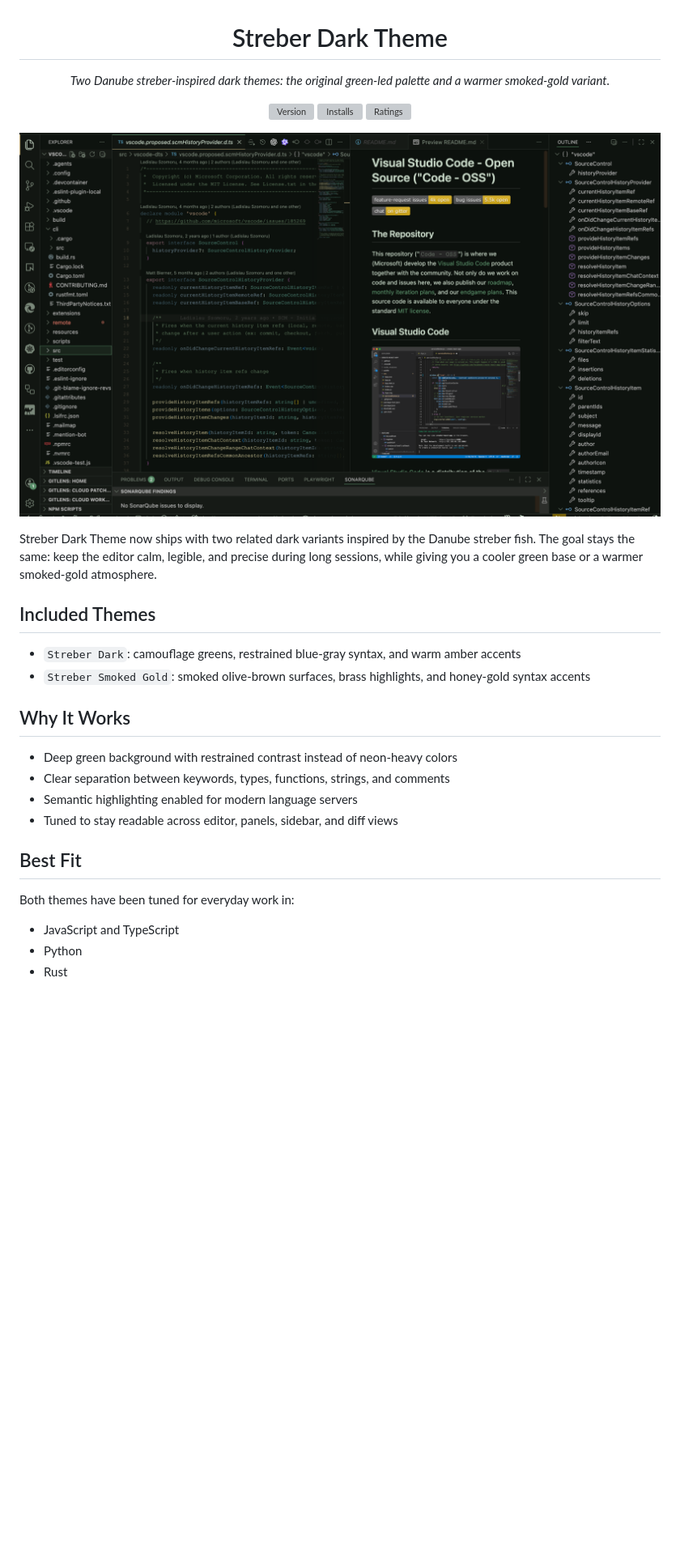
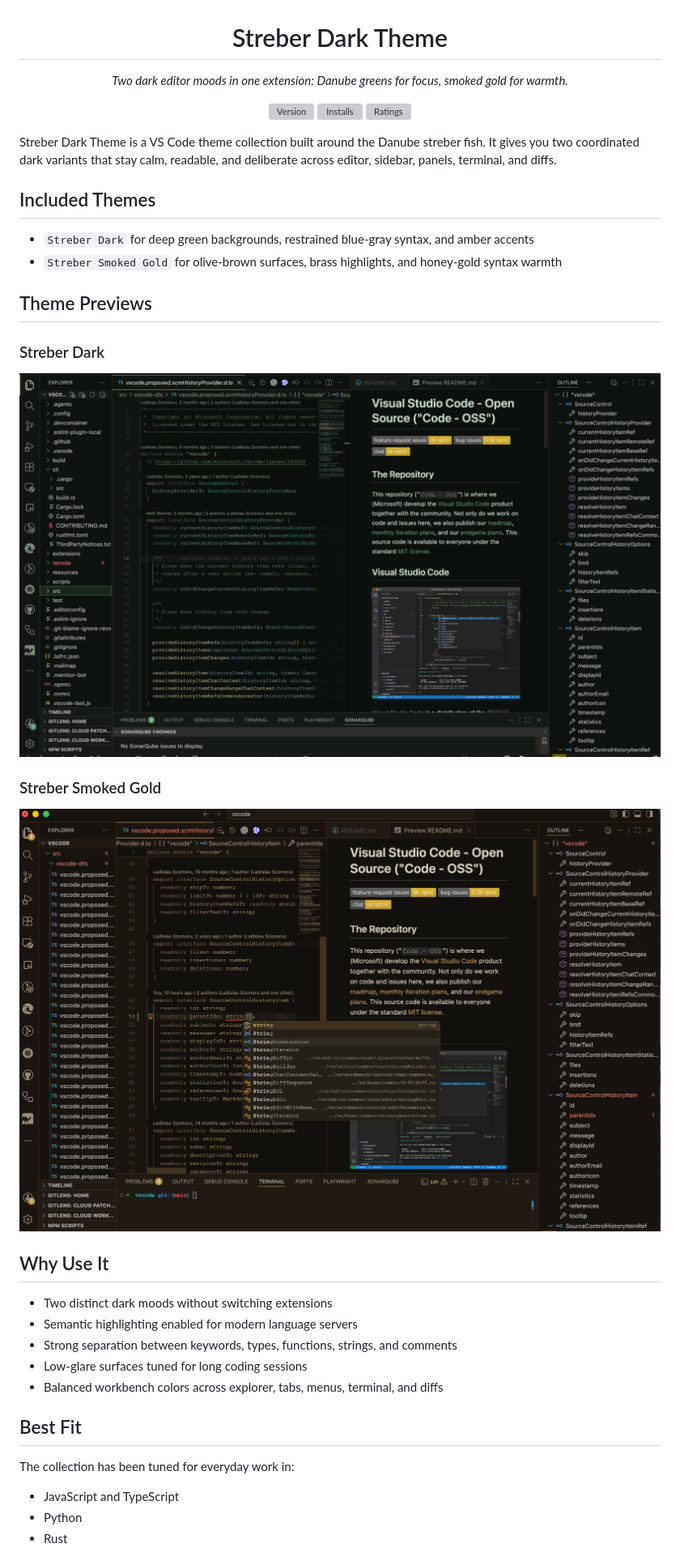
Before and after one commit to Louis-Ph/danube-streber-theme, a Markdown page: README.md, the part around the change printed below. Shown: that part at 81% size. Rendered like a GitHub page; pictures changed too: screenshots/streber-smoked-gold.png (added); blank space fills up the shorter version; grey boxes are pictures that could not be loaded.

```diff
--- a/README.md
+++ b/README.md
@@ -1,7 +1,7 @@
 <h1 align="center">Streber Dark Theme</h1>
 
 <p align="center">
-  <em>Two Danube streber-inspired dark themes: the original green-led palette and a warmer smoked-gold variant.</em>
+  <em>Two dark editor moods in one extension: Danube greens for focus, smoked gold for warmth.</em>
 </p>
 
 <p align="center">
@@ -10,25 +10,34 @@
   <a href="https://marketplace.visualstudio.com/items?itemName=streber-theme.streber-dark-theme"><img src="https://img.shields.io/visual-studio-marketplace/r/streber-theme.streber-dark-theme?style=flat-square&color=b8a57a" alt="Ratings"></a>
 </p>
 
-![Streber Dark Theme preview](./screenshots/danube-streber-theme.png)
-
-Streber Dark Theme now ships with two related dark variants inspired by the Danube streber fish. The goal stays the same: keep the editor calm, legible, and precise during long sessions, while giving you a cooler green base or a warmer smoked-gold atmosphere.
+Streber Dark Theme is a VS Code theme collection built around the Danube streber fish. It gives you two coordinated dark variants that stay calm, readable, and deliberate across editor, sidebar, panels, terminal, and diffs.
 
 ## Included Themes
 
-- `Streber Dark`: camouflage greens, restrained blue-gray syntax, and warm amber accents
-- `Streber Smoked Gold`: smoked olive-brown surfaces, brass highlights, and honey-gold syntax accents
+- `Streber Dark` for deep green backgrounds, restrained blue-gray syntax, and amber accents
+- `Streber Smoked Gold` for olive-brown surfaces, brass highlights, and honey-gold syntax warmth
 
-## Why It Works
+## Theme Previews
 
-- Deep green background with restrained contrast instead of neon-heavy colors
-- Clear separation between keywords, types, functions, strings, and comments
+### Streber Dark
+
+![Streber Dark preview](./screenshots/danube-streber-theme.png)
+
+### Streber Smoked Gold
+
+![Streber Smoked Gold preview](./screenshots/streber-smoked-gold.png)
+
+## Why Use It
+
+- Two distinct dark moods without switching extensions
 - Semantic highlighting enabled for modern language servers
-- Tuned to stay readable across editor, panels, sidebar, and diff views
+- Strong separation between keywords, types, functions, strings, and comments
+- Low-glare surfaces tuned for long coding sessions
+- Balanced workbench colors across explorer, tabs, menus, terminal, and diffs
 
 ## Best Fit
 
-Both themes have been tuned for everyday work in:
+The collection has been tuned for everyday work in:
 
 - JavaScript and TypeScript
 - Python
```
Also changed, not shown: other parts of README.md (+5 -8 lines), CHANGELOG.md (+11 -6 lines), 1 other file.
